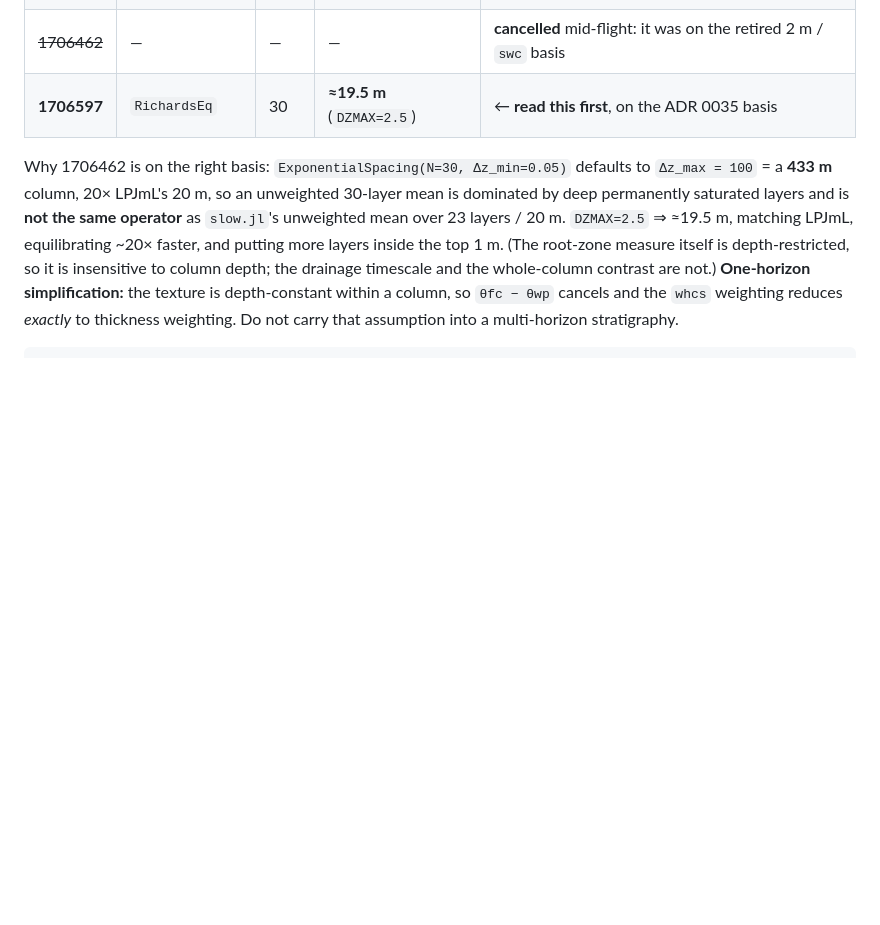
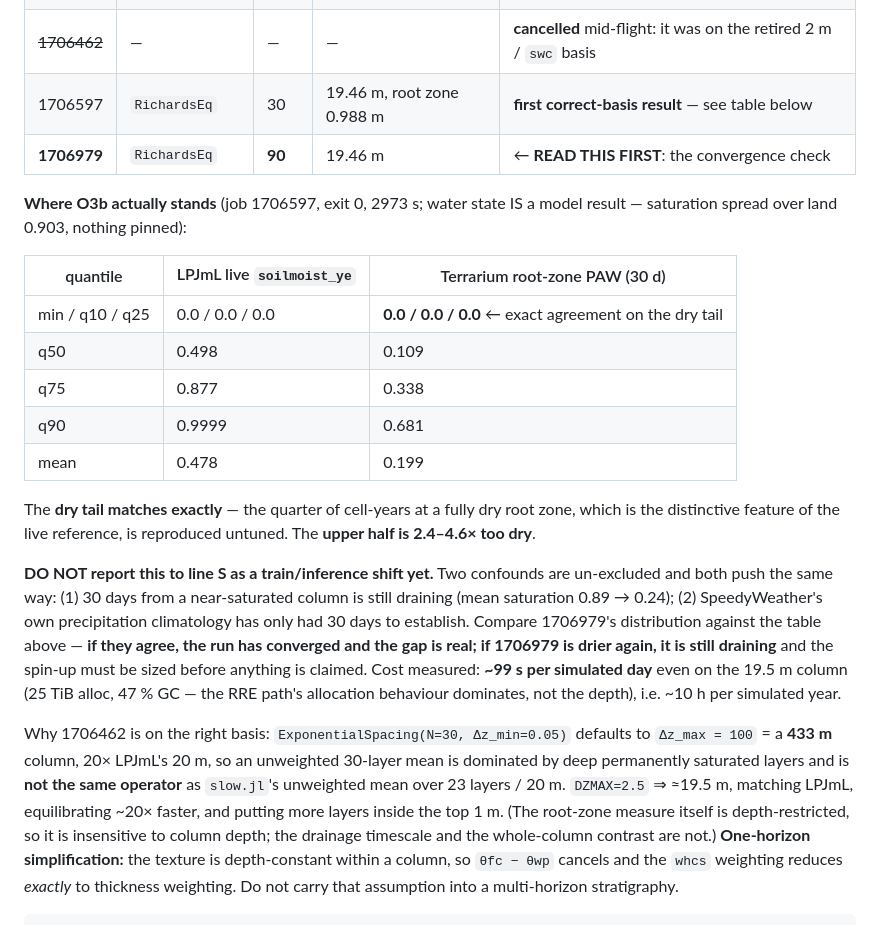
Before and after one commit to rimajj/LPJmLFIT_Emulator, a Markdown page: lines/O/STATE.md, the part around the change. GitHub-like rendering; blank space fills up the shorter version.

```diff
--- a/lines/O/STATE.md
+++ b/lines/O/STATE.md
@@ -45,7 +45,30 @@ reference.** Score against the **LIVE** table only (ADR 0035): `tables/cell_year
 | 1706262 | `NoFlow` (default) | 2 | 433 m | 0.949 / 0.925 — **the initializer, frozen** (trap 8) |
 | 1706324 | `RichardsEq` | 10 | 433 m | 0.104 / 0.225 — **mid-drainage transient**, not spun up |
 | ~~1706462~~ | — | — | — | **cancelled** mid-flight: it was on the retired 2 m / `swc` basis |
-| **1706597** | `RichardsEq` | 30 | **≈19.5 m** (`DZMAX=2.5`) | ← **read this first**, on the ADR 0035 basis |
+| 1706597 | `RichardsEq` | 30 | 19.46 m, root zone 0.988 m | **first correct-basis result** — see table below |
+| **1706979** | `RichardsEq` | **90** | 19.46 m | ← **READ THIS FIRST**: the convergence check |
+
+**Where O3b actually stands** (job 1706597, exit 0, 2973 s; water state IS a model result — saturation
+spread over land 0.903, nothing pinned):
+
+| quantile | LPJmL live `soilmoist_ye` | Terrarium root-zone PAW (30 d) |
+|---|---|---|
+| min / q10 / q25 | 0.0 / 0.0 / 0.0 | **0.0 / 0.0 / 0.0** ← exact agreement on the dry tail |
+| q50 | 0.498 | 0.109 |
+| q75 | 0.877 | 0.338 |
+| q90 | 0.9999 | 0.681 |
+| mean | 0.478 | 0.199 |
+
+The **dry tail matches exactly** — the quarter of cell-years at a fully dry root zone, which is the
+distinctive feature of the live reference, is reproduced untuned. The **upper half is 2.4–4.6× too dry**.
+
+**DO NOT report this to line S as a train/inference shift yet.** Two confounds are un-excluded and both
+push the same way: (1) 30 days from a near-saturated column is still draining (mean saturation 0.89 → 0.24);
+(2) SpeedyWeather's own precipitation climatology has only had 30 days to establish. Compare 1706979's
+distribution against the table above — **if they agree, the run has converged and the gap is real; if
+1706979 is drier again, it is still draining** and the spin-up must be sized before anything is claimed.
+Cost measured: **~99 s per simulated day** even on the 19.5 m column (25 TiB alloc, 47 % GC — the RRE
+path's allocation behaviour dominates, not the depth), i.e. ~10 h per simulated year.
 
 Why 1706462 is on the right basis: `ExponentialSpacing(N=30, Δz_min=0.05)` defaults to `Δz_max = 100` =
 a **433 m** column, 20× LPJmL's 20 m, so an unweighted 30-layer mean is dominated by deep permanently
```
Also changed, not shown: lines/O/JOURNAL.md (+39 -0 lines).
